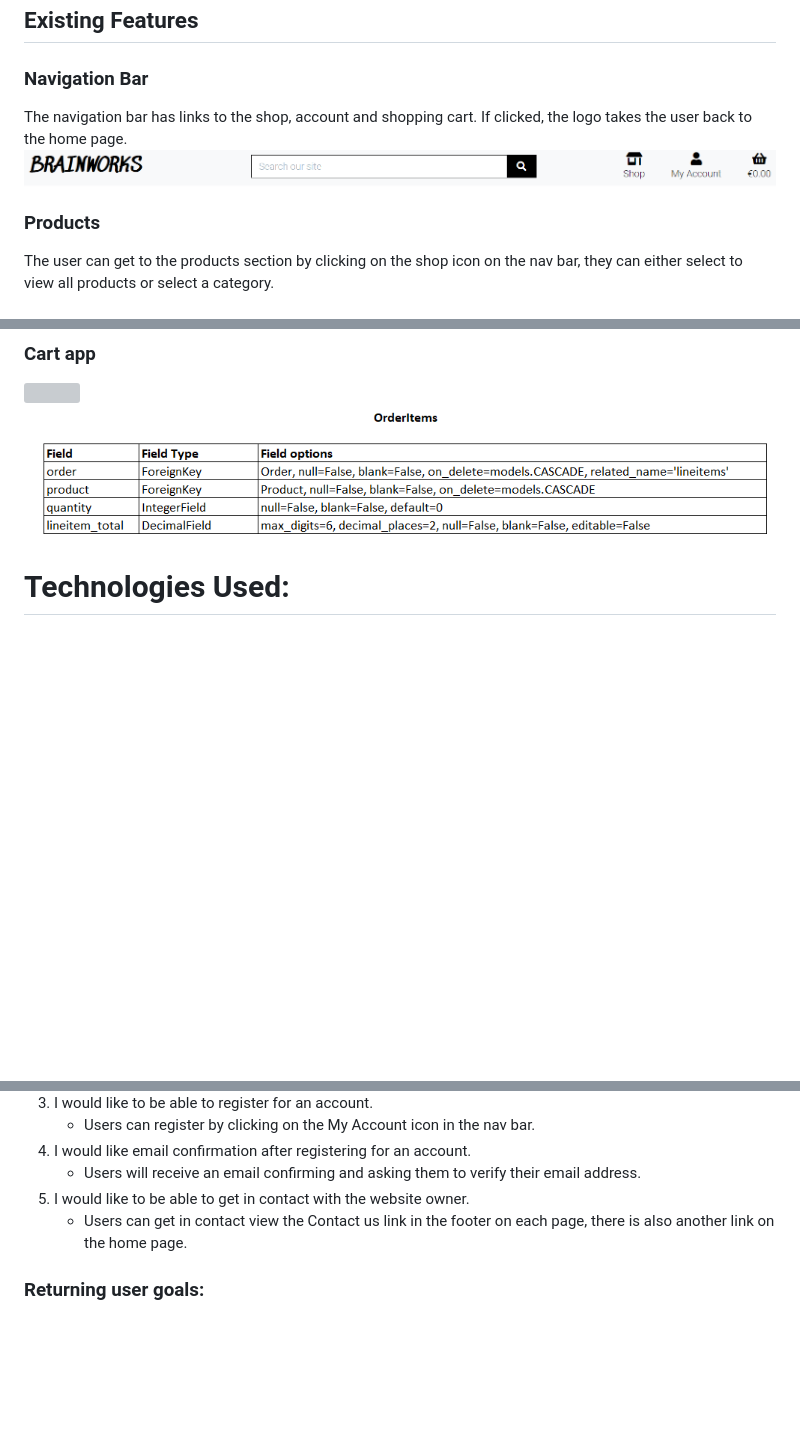
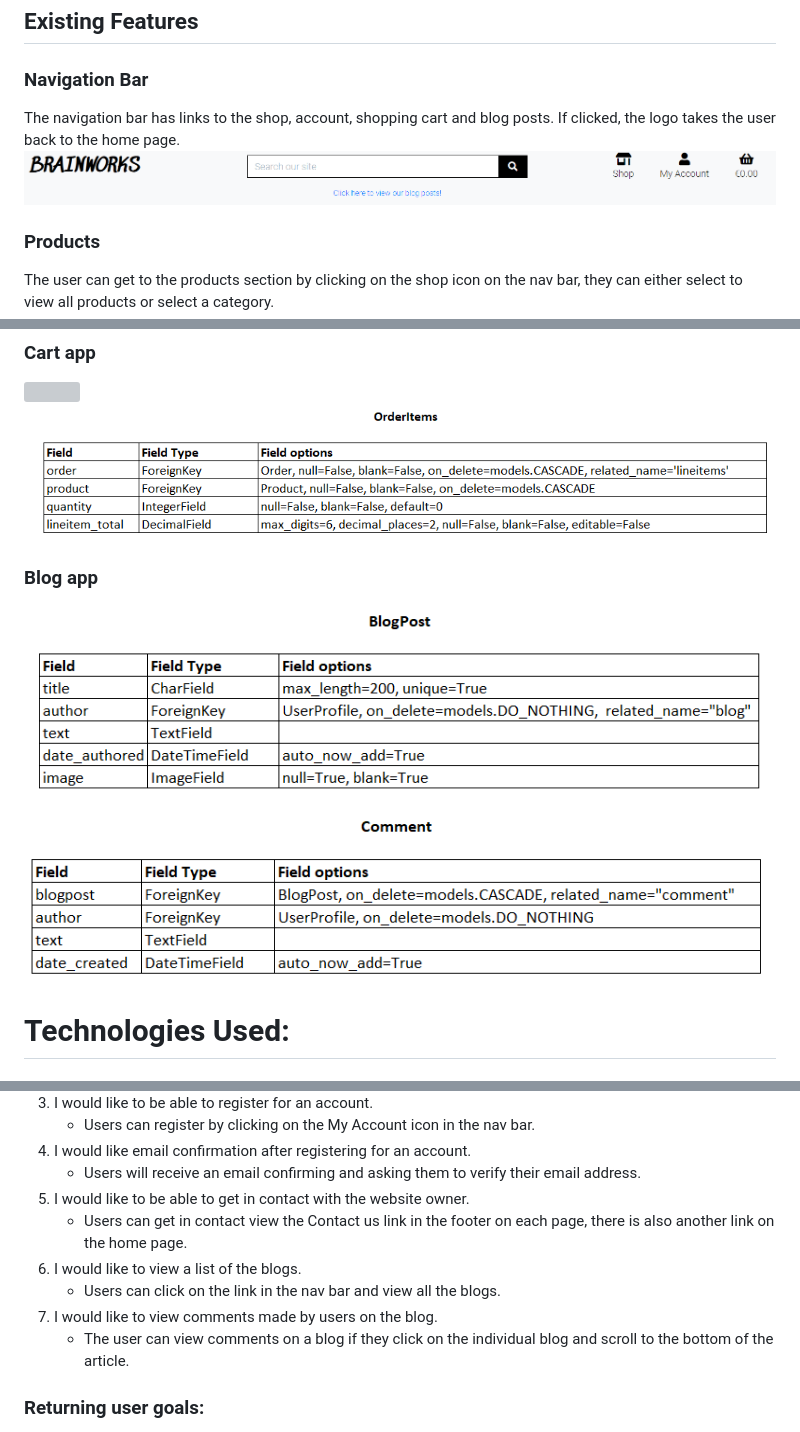
Before and after one commit to Code-Institute-Submissions/Michelle3334-Brainworks_AprResub, a Markdown page: README.md, 3 parts joined by grey strips. Rendered like a GitHub page; pictures changed too: media/blog_comment.png (added), media/blog_post.png (added), media/nav_bar.PNG (deleted); blank space fills up the shorter version; grey boxes are pictures that could not be loaded.

Commit message:
Include user stories, dbm and credits for blog app

```diff
--- a/README.md
+++ b/README.md
@@ -150,8 +154,8 @@ Sedgwick+Ave is used for the logo, with Roboto as the main font for all other te
 # Features
 ## Existing Features
 ### Navigation Bar
-The navigation bar has links to the shop, account and shopping cart. If clicked, the logo takes the user back to the home page.
-<img src="media/nav_bar.PNG">
+The navigation bar has links to the shop, account, shopping cart and blog posts. If clicked, the logo takes the user back to the home page.
+<img src="media/nav_bar.png">
 
 ### Products
 The user can get to the products section by clicking on the shop icon on the nav bar, they can either select to view all products or select a category.
@@ -217,6 +225,9 @@ My database schema was initially built in excel and then built using the online
 <img src="media/dbm_order.PNG">
 <img src="media/dbm_items.PNG">
 
+### Blog app
+<img src="media/blog_post.png">
+<img src="media/blog_comment.png">
 
 # Technologies Used:
 ### Programming Languages:
@@ -319,6 +331,10 @@ Screenshots of the final test are presented below:
     * Users will receive an email confirming and asking them to verify their email address.
 5. I would like to be able to get in contact with the website owner.
     * Users can get in contact view the Contact us link in the footer on each page, there is also another link on the home page.
+6. I would like to view a list of the blogs.
+    * Users can click on the link in the nav bar and view all the blogs.
+7. I would like to view comments made by users on the blog.
+    * The user can view comments on a blog if they click on the individual blog and scroll to the bottom of the article.
 
 ### Returning user goals:
 1. I would like to be able to login or logout.
```
Also changed, not shown: other parts of README.md (+17 -2 lines), media/DBM.png (added), media/dbm_flow.PNG (deleted).
